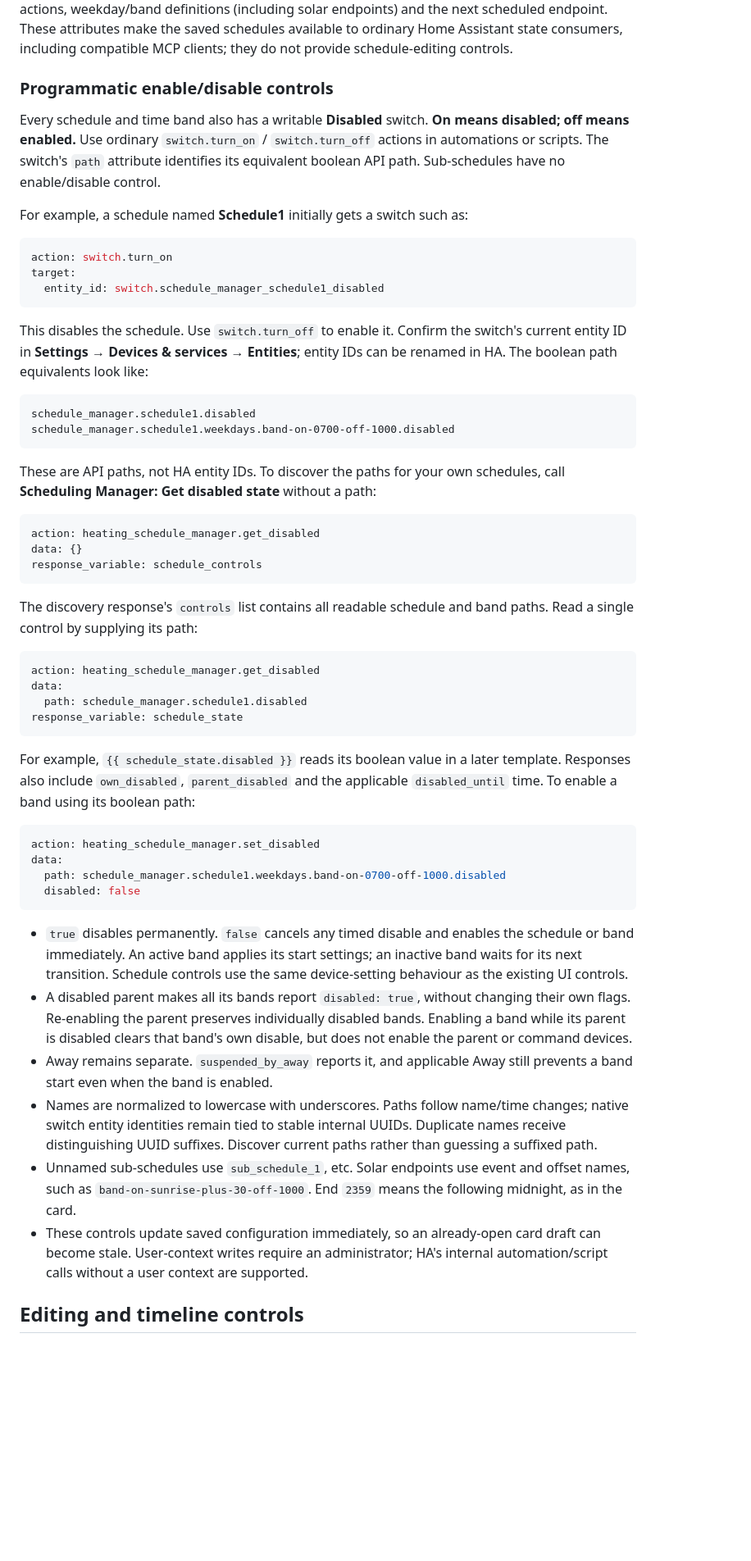
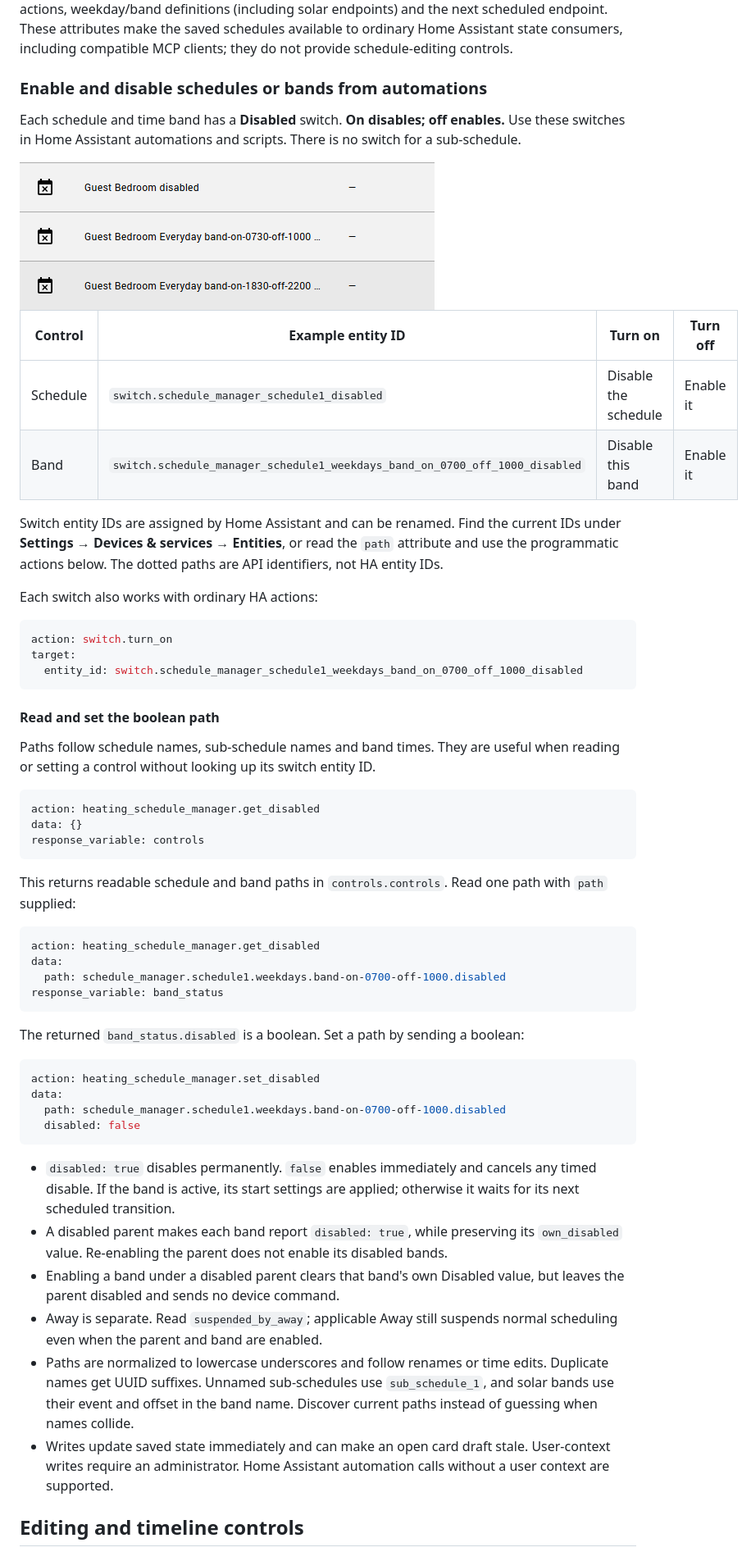
Before and after one commit to flatsheep/scheduling-manager, a Markdown page: README.md, the part around one of its changes. Shown at 82% size. Rendered like a GitHub page; pictures changed too: docs/images/disabled-switch-entities.png (added); blank space fills up the shorter version.

Commit message:
Illustrate band controls and automation switches in README

````diff
--- a/README.md
+++ b/README.md
@@ -415,52 +421,54 @@ target:
 
 Every saved schedule is exposed as a read-only `binary_sensor` with a stable UUID-based identity. Its state is `on` only while the schedule is enabled, inside a resolved time band and not suspended by Away. Creating, editing or deleting a schedule adds, updates or removes its matching entity. Its attributes expose the schedule ID, current name/category, enabled and Away state, member actions, weekday/band definitions (including solar endpoints) and the next scheduled endpoint. These attributes make the saved schedules available to ordinary Home Assistant state consumers, including compatible MCP clients; they do not provide schedule-editing controls.
 
-### Programmatic enable/disable controls
+### Enable and disable schedules or bands from automations
 
-Every schedule and time band also has a writable **Disabled** switch. **On means
-disabled; off means enabled.** Use ordinary `switch.turn_on` / `switch.turn_off`
-actions in automations or scripts. The switch's `path` attribute identifies its
-equivalent boolean API path. Sub-schedules have no enable/disable control.
+Each schedule and time band has a **Disabled** switch. **On disables; off
+enables.** Use these switches in Home Assistant automations and scripts. There is
+no switch for a sub-schedule.
 
-For example, a schedule named **Schedule1** initially gets a switch such as:
+<img src="docs/images/disabled-switch-entities.png" alt="Home Assistant entity list showing the Guest Bedroom schedule Disabled switch and two individual time-band Disabled switches" width="506">
+
+| Control | Example entity ID | Turn on | Turn off |
+| --- | --- | --- | --- |
+| Schedule | `switch.schedule_manager_schedule1_disabled` | Disable the schedule | Enable it |
+| Band | `switch.schedule_manager_schedule1_weekdays_band_on_0700_off_1000_disabled` | Disable this band | Enable it |
+
+Switch entity IDs are assigned by Home Assistant and can be renamed. Find the
+current IDs under **Settings → Devices & services → Entities**, or read the
+`path` attribute and use the programmatic actions below. The dotted paths are API
+identifiers, not HA entity IDs.
+
+Each switch also works with ordinary HA actions:
 
 ```yaml
 action: switch.turn_on
 target:
-  entity_id: switch.schedule_manager_schedule1_disabled
+  entity_id: switch.schedule_manager_schedule1_weekdays_band_on_0700_off_1000_disabled
 ```
 
-This disables the schedule. Use `switch.turn_off` to enable it. Confirm the
-switch's current entity ID in **Settings → Devices & services → Entities**;
-entity IDs can be renamed in HA. The boolean path equivalents look like:
+#### Read and set the boolean path
 
-```text
-schedule_manager.schedule1.disabled
-schedule_manager.schedule1.weekdays.band-on-0700-off-1000.disabled
-```
-
-These are API paths, not HA entity IDs. To discover the paths for your own
-schedules, call **Scheduling Manager: Get disabled state** without a path:
+Paths follow schedule names, sub-schedule names and band times. They are useful
+when reading or setting a control without looking up its switch entity ID.
 
 ```yaml
 action: heating_schedule_manager.get_disabled
 data: {}
-response_variable: schedule_controls
+response_variable: controls
 ```
 
-The discovery response's `controls` list contains all readable schedule and band
-paths. Read a single control by supplying its path:
+This returns readable schedule and band paths in `controls.controls`. Read one
+path with `path` supplied:
 
 ```yaml
 action: heating_schedule_manager.get_disabled
 data:
-  path: schedule_manager.schedule1.disabled
-response_variable: schedule_state
+  path: schedule_manager.schedule1.weekdays.band-on-0700-off-1000.disabled
+response_variable: band_status
 ```
 
-For example, `{{ schedule_state.disabled }}` reads its boolean value in a later
-template. Responses also include `own_disabled`, `parent_disabled` and the
-applicable `disabled_until` time. To enable a band using its boolean path:
+The returned `band_status.disabled` is a boolean. Set a path by sending a boolean:
 
 ```yaml
 action: heating_schedule_manager.set_disabled
@@ -469,26 +477,22 @@ data:
   disabled: false
 ```
 
-- `true` disables permanently. `false` cancels any timed disable and enables the
-  schedule or band immediately. An active band applies its start settings; an
-  inactive band waits for its next transition. Schedule controls use the same
-  device-setting behaviour as the existing UI controls.
-- A disabled parent makes all its bands report `disabled: true`, without changing
-  their own flags. Re-enabling the parent preserves individually disabled bands.
-  Enabling a band while its parent is disabled clears that band's own disable,
-  but does not enable the parent or command devices.
-- Away remains separate. `suspended_by_away` reports it, and applicable Away still
-  prevents a band start even when the band is enabled.
-- Names are normalized to lowercase with underscores. Paths follow name/time
-  changes; native switch entity identities remain tied to stable internal UUIDs.
-  Duplicate names receive distinguishing UUID suffixes. Discover current paths
-  rather than guessing a suffixed path.
-- Unnamed sub-schedules use `sub_schedule_1`, etc. Solar endpoints use event and
-  offset names, such as `band-on-sunrise-plus-30-off-1000`. End `2359` means the
-  following midnight, as in the card.
-- These controls update saved configuration immediately, so an already-open card
-  draft can become stale. User-context writes require an administrator; HA's
-  internal automation/script calls without a user context are supported.
+- `disabled: true` disables permanently. `false` enables immediately and cancels
+  any timed disable. If the band is active, its start settings are applied;
+  otherwise it waits for its next scheduled transition.
+- A disabled parent makes each band report `disabled: true`, while preserving its
+  `own_disabled` value. Re-enabling the parent does not enable its disabled bands.
+- Enabling a band under a disabled parent clears that band's own Disabled value,
+  but leaves the parent disabled and sends no device command.
+- Away is separate. Read `suspended_by_away`; applicable Away still suspends normal
+  scheduling even when the parent and band are enabled.
+- Paths are normalized to lowercase underscores and follow renames or time edits.
+  Duplicate names get UUID suffixes. Unnamed sub-schedules use `sub_schedule_1`,
+  and solar bands use their event and offset in the band name. Discover current
+  paths instead of guessing when names collide.
+- Writes update saved state immediately and can make an open card draft stale.
+  User-context writes require an administrator. Home Assistant automation calls
+  without a user context are supported.
 
 ## Editing and timeline controls
 
````
Also changed, not shown: other parts of README.md (+7 -1 lines), docs/images/disabled-time-band.png (added), docs/images/time-band-disabled-until.png (added), docs/images/time-band-status.png (added).
